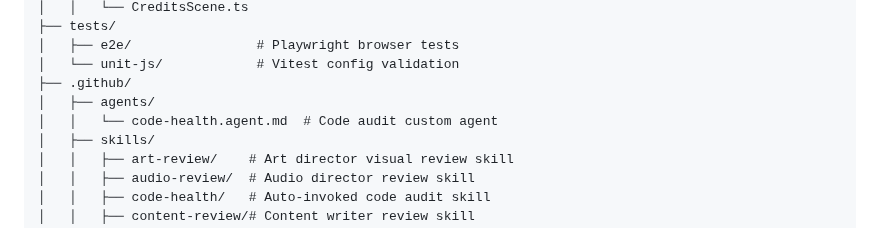
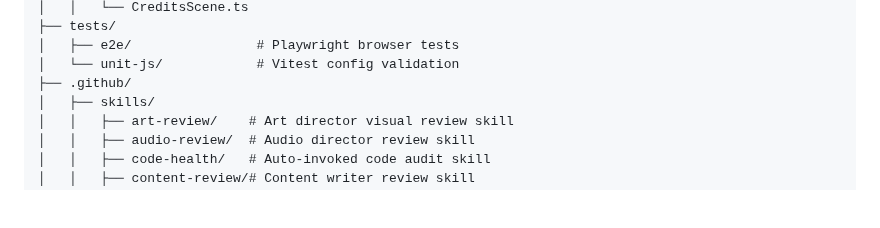
Before and after one commit to antoinecellerier/les-aiguilles-blanches, a Markdown page: docs/ARCHITECTURE.md, the part around the change. GitHub-like rendering; blank space fills up the shorter version.

Commit message:
Remove stale code-health.agent. We use a skill instead

```diff
--- a/docs/ARCHITECTURE.md
+++ b/docs/ARCHITECTURE.md
@@ -124,8 +124,6 @@ snow-groomer/
 │   ├── e2e/                # Playwright browser tests
 │   └── unit-js/            # Vitest config validation
 ├── .github/
-│   ├── agents/
-│   │   └── code-health.agent.md  # Code audit custom agent
 │   ├── skills/
 │   │   ├── art-review/    # Art director visual review skill
 │   │   ├── audio-review/  # Audio director review skill
```
Also changed, not shown: .github/agents/code-health.agent.md (deleted, +0 -87 lines).
